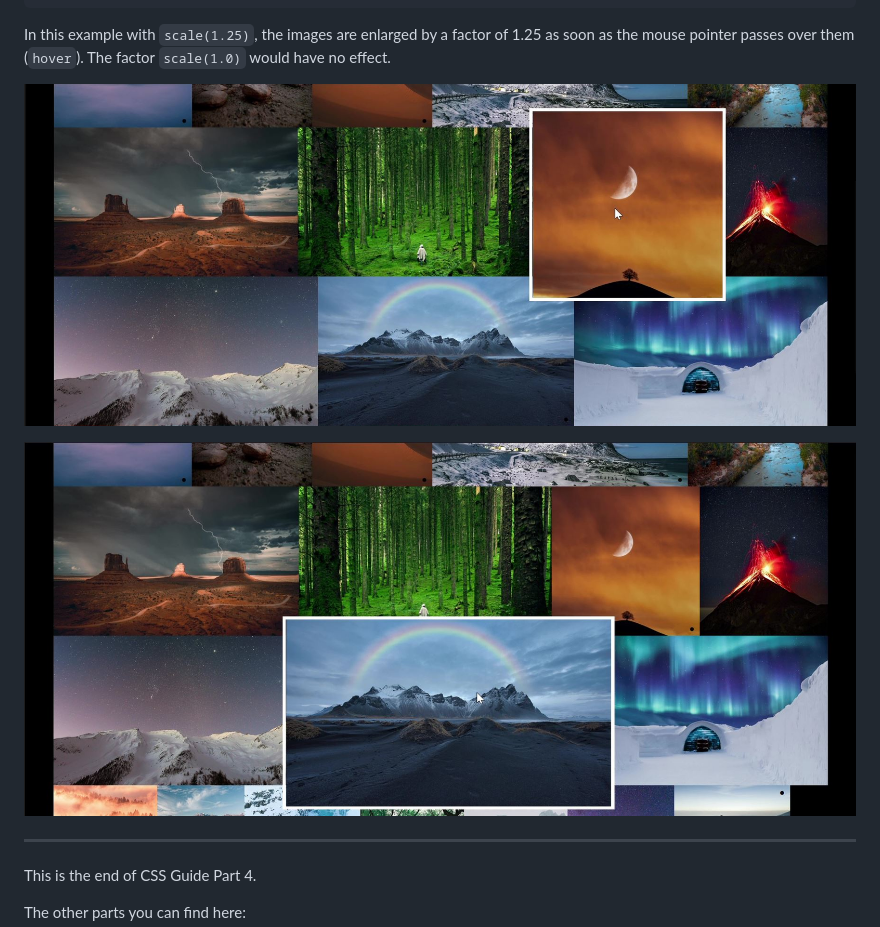
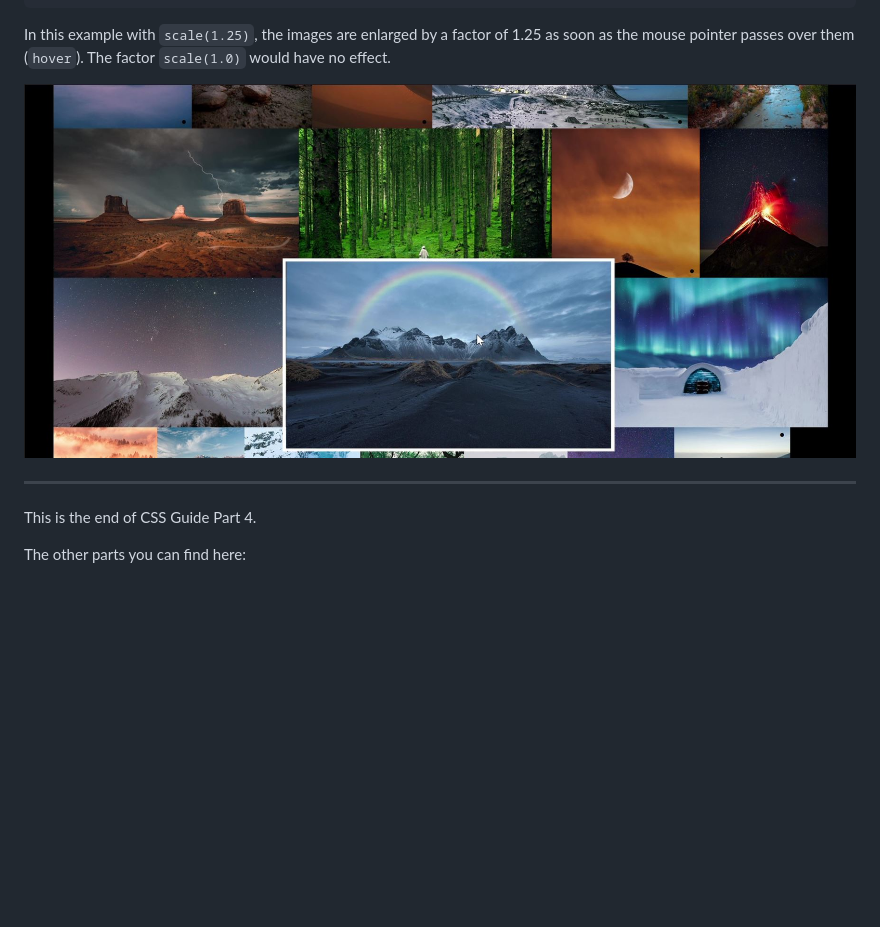
Before and after one commit to BellaMrx/CSS_Guide_Part_4, a Markdown page: README.md, the part around the change. Rendered like a GitHub page; pictures changed too: 7_StylingWithCSS/images/Preview_7_27A.JPG (deleted); blank space fills up the shorter version.

Commit message:
UD 7.5.

```diff
--- a/README.md
+++ b/README.md
@@ -823,9 +823,8 @@ With the help of the CSS property `transform` it is possible to change the posit
 
 In this example with `scale(1.25)`, the images are enlarged by a factor of 1.25 as soon as the mouse pointer passes over them (`hover`). The factor `scale(1.0)` would have no effect.
 
- ![Preview](7_StylingWithCSS/images/Preview_7_27A.JPG)
+ ![Preview](7_StylingWithCSS/images/Preview_7_27.JPG)
 
- ![Preview](7_StylingWithCSS/images/Preview_7_27B.JPG)
 
 
 
```
Also changed, not shown: 7_StylingWithCSS/images/Preview_7_27.JPG (renamed from 7_StylingWithCSS/images/Preview_7_27B.JPG), 3 other files.
